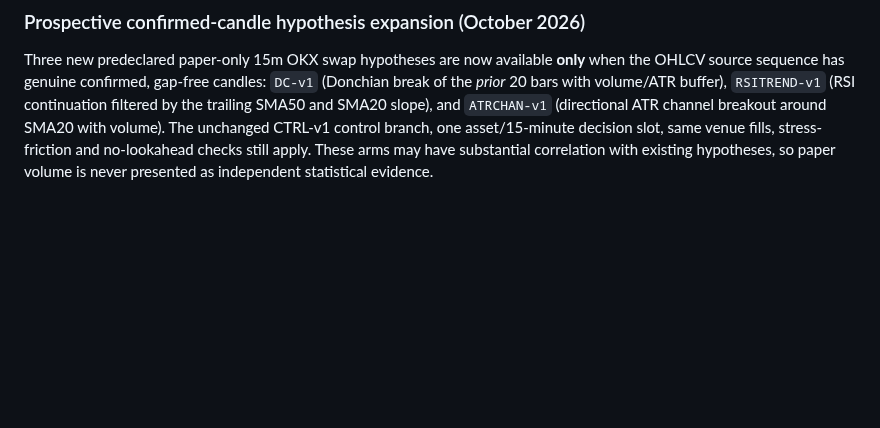
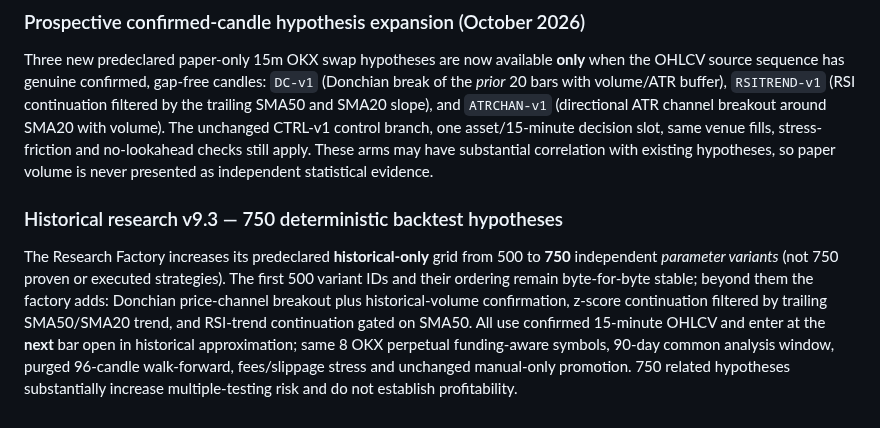
Before and after one commit to 0xzein-eth/crypto-strategy-lab, a Markdown page: README.md, the part around the change. Rendered like a GitHub page; blank space fills up the shorter version.

Commit message:
research: preserve original 500 and expand to 750 funding-aware deterministic strategy variants

```diff
--- a/README.md
+++ b/README.md
@@ -340,3 +340,18 @@ control branch, one asset/15-minute decision slot, same venue fills,
 stress-friction and no-lookahead checks still apply.
 These arms may have substantial correlation with existing hypotheses,
 so paper volume is never presented as independent statistical evidence.
+
+
+### Historical research v9.3 — 750 deterministic backtest hypotheses
+The Research Factory increases its predeclared **historical-only** grid
+from 500 to **750** independent *parameter variants* (not 750 proven
+or executed strategies). The first 500 variant IDs and their ordering
+remain byte-for-byte stable; beyond them the factory adds:
+Donchian price-channel breakout plus historical-volume confirmation,
+z-score continuation filtered by trailing SMA50/SMA20 trend, and
+RSI-trend continuation gated on SMA50. All use confirmed 15-minute
+OHLCV and enter at the **next** bar open in historical approximation;
+same 8 OKX perpetual funding-aware symbols, 90-day common analysis
+window, purged 96-candle walk-forward, fees/slippage stress and
+unchanged manual-only promotion. 750 related hypotheses substantially
+increase multiple-testing risk and do not establish profitability.
```
